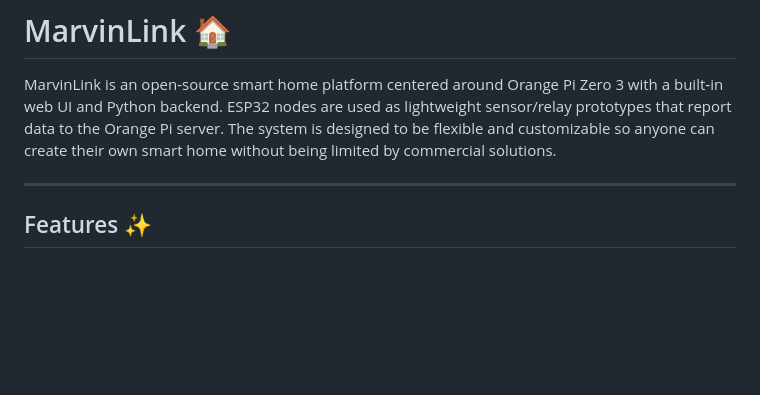
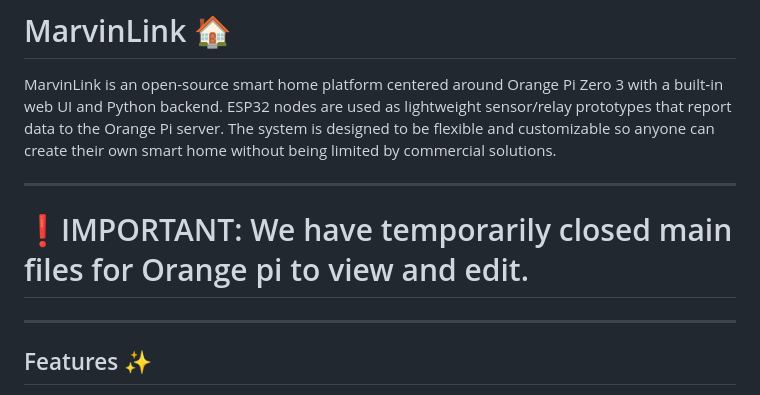
Before and after one commit to phant0m44/MarvinLink, a Markdown page: readme.md, the part around the change. GitHub-like rendering; blank space fills up the shorter version.

```diff
--- a/readme.md
+++ b/readme.md
@@ -3,7 +3,8 @@
 MarvinLink is an open-source smart home platform centered around Orange Pi Zero 3 with a built‑in web UI and Python backend. ESP32 nodes are used as lightweight sensor/relay prototypes that report data to the Orange Pi server. The system is designed to be flexible and customizable so anyone can create their own smart home without being limited by commercial solutions.
 
 ---
-
+# ❗IMPORTANT: We have temporarily closed main files for Orange pi to view and edit.
+---
 ## Features ✨
 
 - Orange Pi Zero 3 based server with modern web dashboard
```
